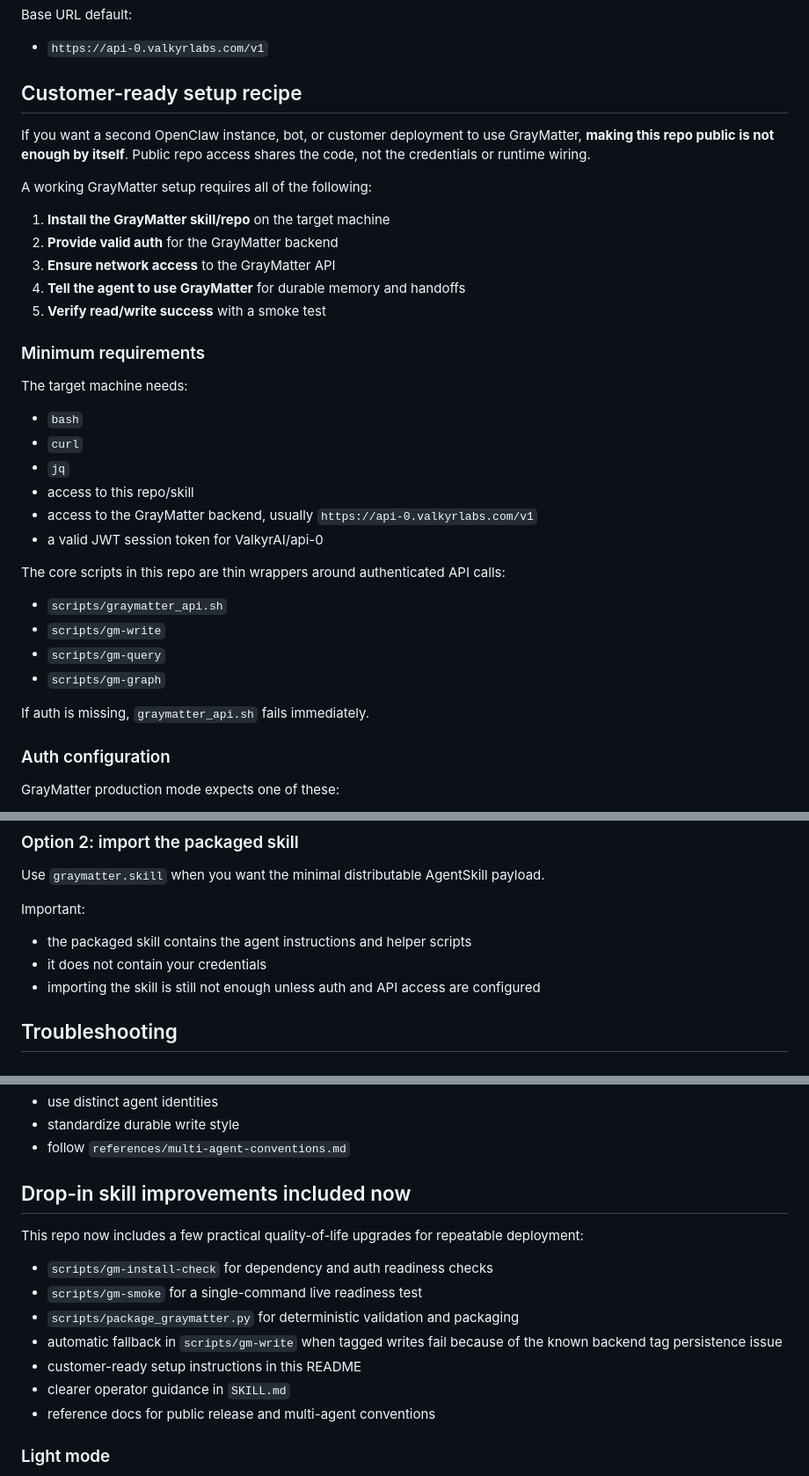
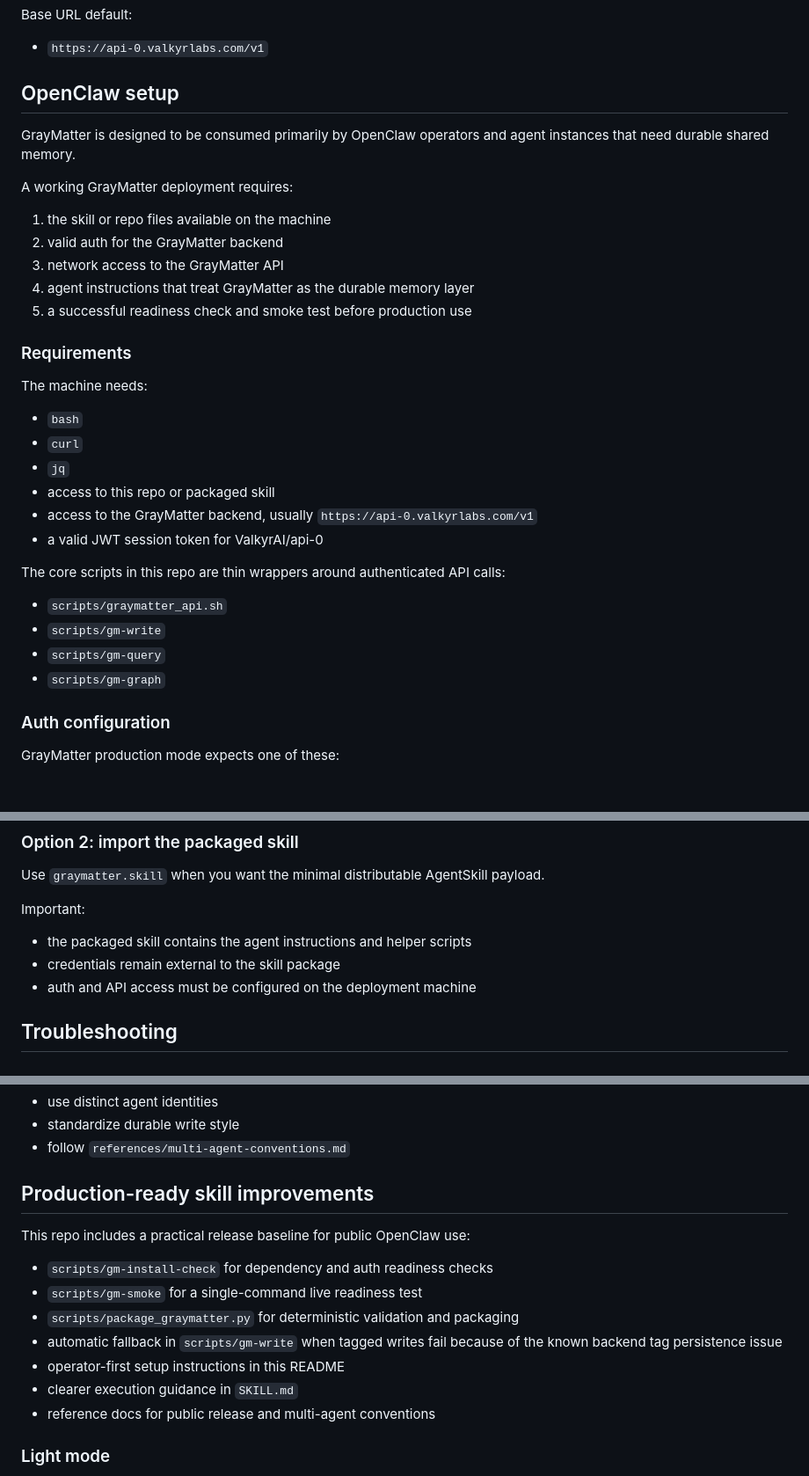
Before and after one commit to ValkyrLabs/GrayMatter, a Markdown page: README.md, 3 parts joined by grey strips. Shown at 88% size. Drawn GitHub-style; blank space fills up the shorter version.

```diff
--- a/README.md
+++ b/README.md
@@ -62,25 +62,25 @@ Auth sources:
 Base URL default:
 - `https://api-0.valkyrlabs.com/v1`
 
-## Customer-ready setup recipe
+## OpenClaw setup
 
-If you want a second OpenClaw instance, bot, or customer deployment to use GrayMatter, **making this repo public is not enough by itself**. Public repo access shares the code, not the credentials or runtime wiring.
+GrayMatter is designed to be consumed primarily by OpenClaw operators and agent instances that need durable shared memory.
 
-A working GrayMatter setup requires all of the following:
+A working GrayMatter deployment requires:
 
-1. **Install the GrayMatter skill/repo** on the target machine
-2. **Provide valid auth** for the GrayMatter backend
-3. **Ensure network access** to the GrayMatter API
-4. **Tell the agent to use GrayMatter** for durable memory and handoffs
-5. **Verify read/write success** with a smoke test
+1. the skill or repo files available on the machine
+2. valid auth for the GrayMatter backend
+3. network access to the GrayMatter API
+4. agent instructions that treat GrayMatter as the durable memory layer
+5. a successful readiness check and smoke test before production use
 
-### Minimum requirements
+### Requirements
 
-The target machine needs:
+The machine needs:
 - `bash`
 - `curl`
 - `jq`
-- access to this repo/skill
+- access to this repo or packaged skill
 - access to the GrayMatter backend, usually `https://api-0.valkyrlabs.com/v1`
 - a valid JWT session token for ValkyrAI/api-0
 
@@ -89,8 +89,6 @@ The core scripts in this repo are thin wrappers around authenticated API calls:
 - `scripts/gm-write`
 - `scripts/gm-query`
 - `scripts/gm-graph`
-
-If auth is missing, `graymatter_api.sh` fails immediately.
 
 ### Auth configuration
 
@@ -230,8 +207,8 @@ Use `graymatter.skill` when you want the minimal distributable AgentSkill payloa
 
 Important:
 - the packaged skill contains the agent instructions and helper scripts
-- it does not contain your credentials
-- importing the skill is still not enough unless auth and API access are configured
+- credentials remain external to the skill package
+- auth and API access must be configured on the deployment machine
 
 ## Troubleshooting
 
@@ -276,15 +253,15 @@ Fix:
 - standardize durable write style
 - follow `references/multi-agent-conventions.md`
 
-## Drop-in skill improvements included now
+## Production-ready skill improvements
 
-This repo now includes a few practical quality-of-life upgrades for repeatable deployment:
+This repo includes a practical release baseline for public OpenClaw use:
 - `scripts/gm-install-check` for dependency and auth readiness checks
 - `scripts/gm-smoke` for a single-command live readiness test
 - `scripts/package_graymatter.py` for deterministic validation and packaging
 - automatic fallback in `scripts/gm-write` when tagged writes fail because of the known backend tag persistence issue
-- customer-ready setup instructions in this README
-- clearer operator guidance in `SKILL.md`
+- operator-first setup instructions in this README
+- clearer execution guidance in `SKILL.md`
 - reference docs for public release and multi-agent conventions
 
 ### Light mode
```
Also changed, not shown: other parts of README.md (+19 -40 lines).
